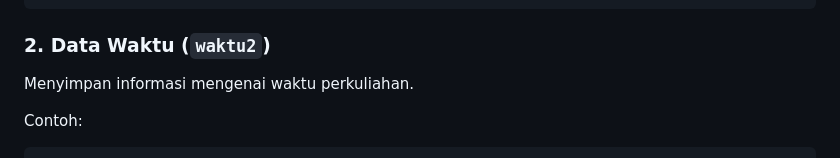
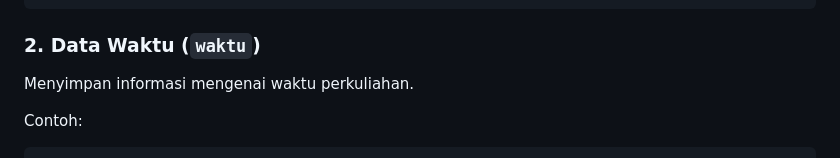
Before and after one commit to FT-Super-Apps/penjadwalan, a Markdown page: README.md, the part around the change. GitHub-like rendering.

````diff
--- a/README.md
+++ b/README.md
@@ -17,7 +17,7 @@ dataKuliah = [
 ]
 ```
 
-### 2. Data Waktu (`waktu2`)
+### 2. Data Waktu (`waktu`)
 Menyimpan informasi mengenai waktu perkuliahan.
 
 Contoh:
````
